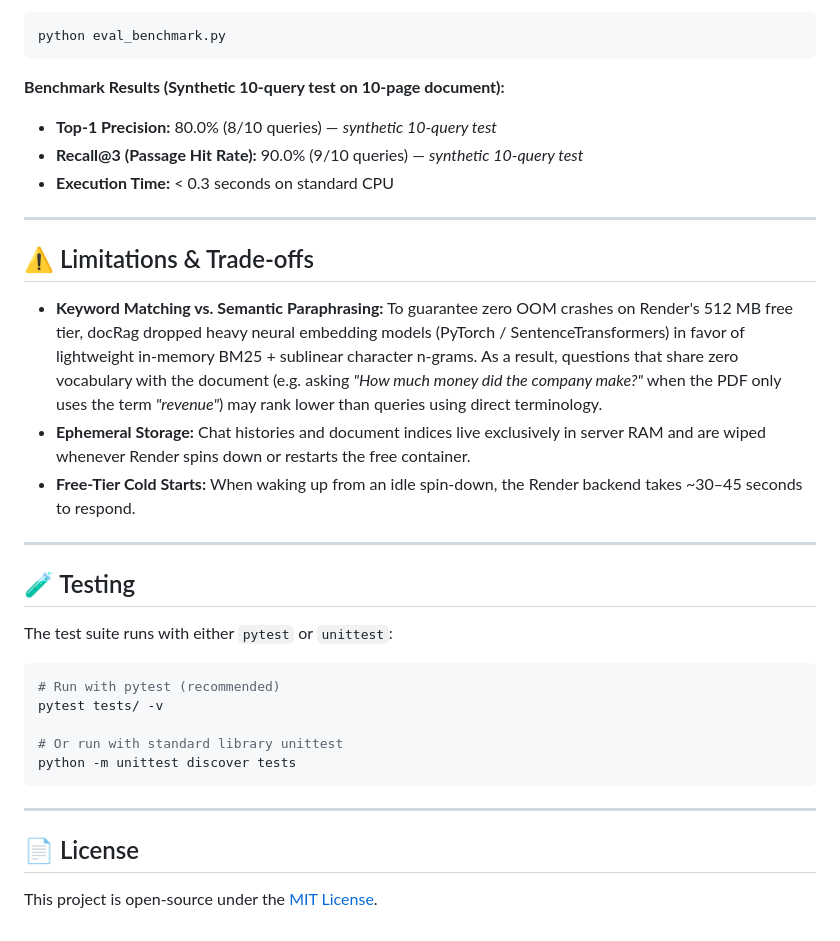
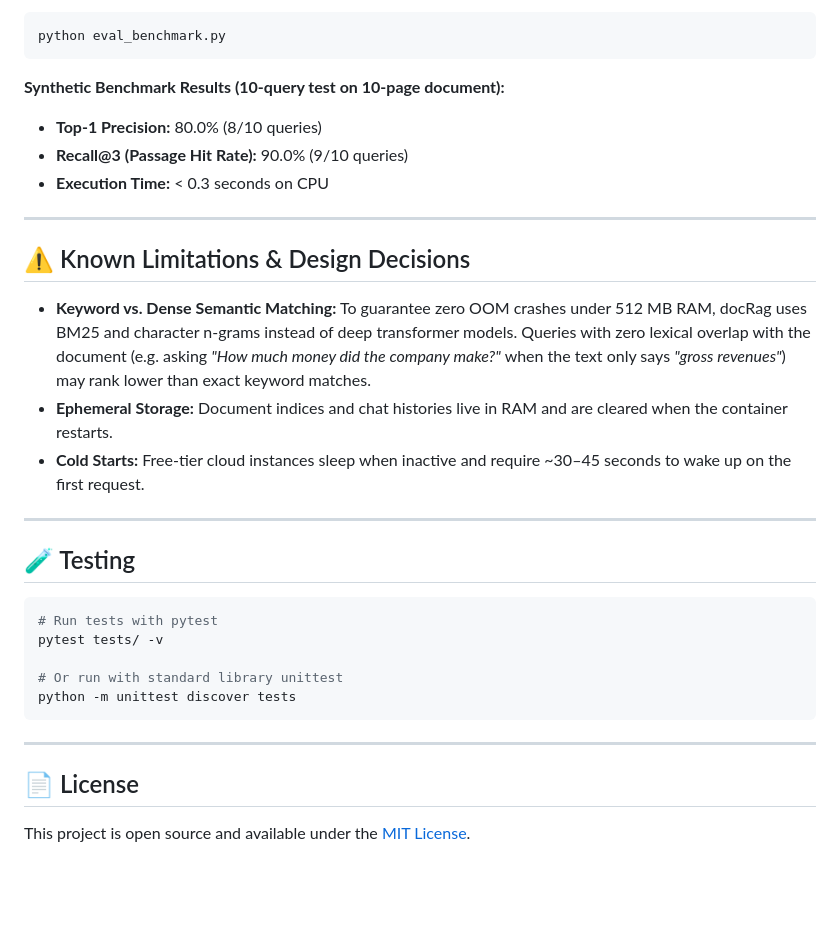
Before and after one commit to deepakpradhan1021/docRag, a Markdown page: README.md, the part around one of its changes. Drawn GitHub-style; blank space fills up the shorter version.

````diff
--- a/README.md
+++ b/README.md
@@ -150,27 +149,25 @@ The repository includes a reproducible synthetic evaluation benchmark (`eval_ben
 python eval_benchmark.py
 ```
 
-**Benchmark Results (Synthetic 10-query test on 10-page document):**
-- **Top-1 Precision:** 80.0% (8/10 queries) — *synthetic 10-query test*
-- **Recall@3 (Passage Hit Rate):** 90.0% (9/10 queries) — *synthetic 10-query test*
-- **Execution Time:** < 0.3 seconds on standard CPU
+**Synthetic Benchmark Results (10-query test on 10-page document):**
+- **Top-1 Precision:** 80.0% (8/10 queries)
+- **Recall@3 (Passage Hit Rate):** 90.0% (9/10 queries)
+- **Execution Time:** < 0.3 seconds on CPU
 
 ---
 
-## ⚠️ Limitations & Trade-offs
+## ⚠️ Known Limitations & Design Decisions
 
-- **Keyword Matching vs. Semantic Paraphrasing:** To guarantee zero OOM crashes on Render's 512 MB free tier, docRag dropped heavy neural embedding models (PyTorch / SentenceTransformers) in favor of lightweight in-memory BM25 + sublinear character n-grams. As a result, questions that share zero vocabulary with the document (e.g. asking *"How much money did the company make?"* when the PDF only uses the term *"revenue"*) may rank lower than queries using direct terminology.
-- **Ephemeral Storage:** Chat histories and document indices live exclusively in server RAM and are wiped whenever Render spins down or restarts the free container.
-- **Free-Tier Cold Starts:** When waking up from an idle spin-down, the Render backend takes ~30–45 seconds to respond.
+- **Keyword vs. Dense Semantic Matching:** To guarantee zero OOM crashes under 512 MB RAM, docRag uses BM25 and character n-grams instead of deep transformer models. Queries with zero lexical overlap with the document (e.g. asking *"How much money did the company make?"* when the text only says *"gross revenues"*) may rank lower than exact keyword matches.
+- **Ephemeral Storage:** Document indices and chat histories live in RAM and are cleared when the container restarts.
+- **Cold Starts:** Free-tier cloud instances sleep when inactive and require ~30–45 seconds to wake up on the first request.
 
 ---
 
 ## 🧪 Testing
 
-The test suite runs with either `pytest` or `unittest`:
-
 ```bash
-# Run with pytest (recommended)
+# Run tests with pytest
 pytest tests/ -v
 
 # Or run with standard library unittest
@@ -181,4 +178,4 @@ python -m unittest discover tests
 
 ## 📄 License
 
-This project is open-source under the [MIT License](LICENSE).
+This project is open source and available under the [MIT License](LICENSE).
````
Also changed, not shown: other parts of README.md (+33 -34 lines).
